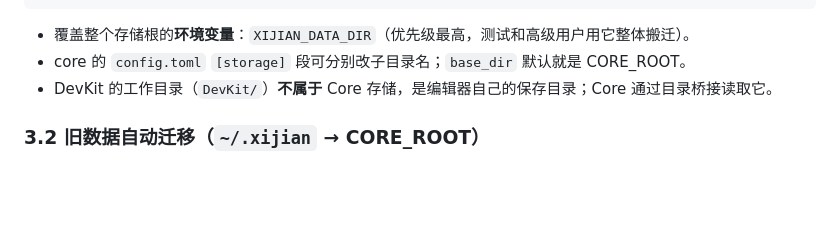
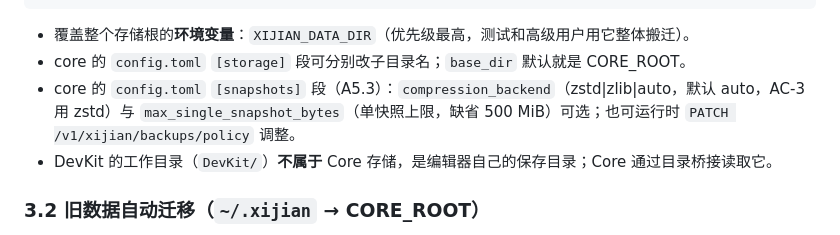
Before and after one commit to XiJian-Development-Group/XiJian, a Markdown page: docs/维护教程.md, the part around the change. Rendered like a GitHub page; blank space fills up the shorter version.

```diff
--- a/docs/维护教程.md
+++ b/docs/维护教程.md
@@ -114,6 +114,7 @@ DevKit 的工作目录（角色/世界保存位置）默认是
 
 - 覆盖整个存储根的**环境变量**：`XIJIAN_DATA_DIR`（优先级最高，测试和高级用户用它整体搬迁）。
 - core 的 `config.toml` `[storage]` 段可分别改子目录名；`base_dir` 默认就是 CORE_ROOT。
+- core 的 `config.toml` `[snapshots]` 段（A5.3）：`compression_backend`（zstd|zlib|auto，默认 auto，AC-3 用 zstd）与 `max_single_snapshot_bytes`（单快照上限，缺省 500 MiB）可选；也可运行时 `PATCH /v1/xijian/backups/policy` 调整。
 - DevKit 的工作目录（`DevKit/`）**不属于** Core 存储，是编辑器自己的保存目录；Core 通过目录桥接读取它。
 
 ### 3.2 旧数据自动迁移（`~/.xijian` → CORE_ROOT）
```
Also changed, not shown: docs/notes.md (+31 -0 lines).
